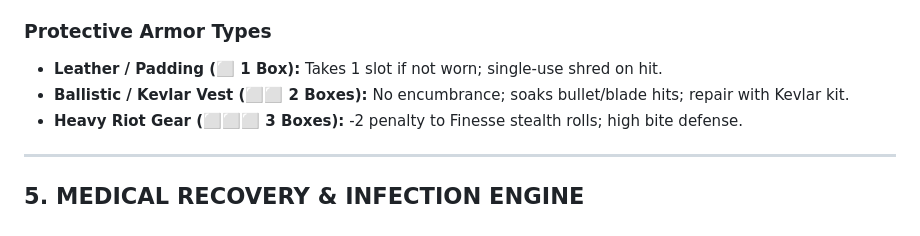
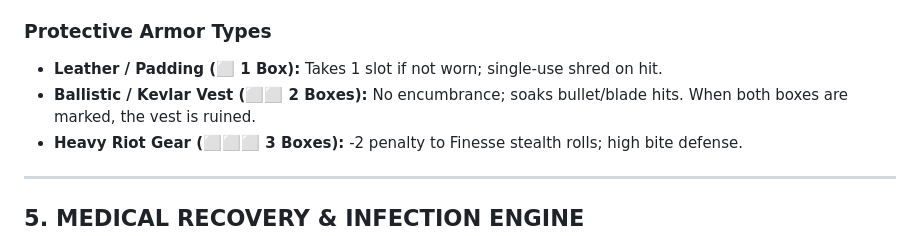
Before and after one commit to Mizan-muf/Very-Basic-RPG--VBG-, a Markdown page: VBG DM Resource.md, the part around the change. Drawn GitHub-style.

```diff
--- a/VBG DM Resource.md
+++ b/VBG DM Resource.md
@@ -62,7 +62,7 @@ Every melee weapon and tool has **Durability Boxes**:
 
 ### **Protective Armor Types**
 - **Leather / Padding (⬜ 1 Box):** Takes 1 slot if not worn; single-use shred on hit.
-- **Ballistic / Kevlar Vest (⬜⬜ 2 Boxes):** No encumbrance; soaks bullet/blade hits; repair with Kevlar kit.
+- **Ballistic / Kevlar Vest (⬜⬜ 2 Boxes):** No encumbrance; soaks bullet/blade hits. When both boxes are marked, the vest is ruined.
 - **Heavy Riot Gear (⬜⬜⬜ 3 Boxes):** -2 penalty to Finesse stealth rolls; high bite defense.
 
 ---
```
Also changed, not shown: VBG Glossary and Keywords.md (+1 -1 lines), VBG Traits and Abilities.md (+1 -1 lines).
